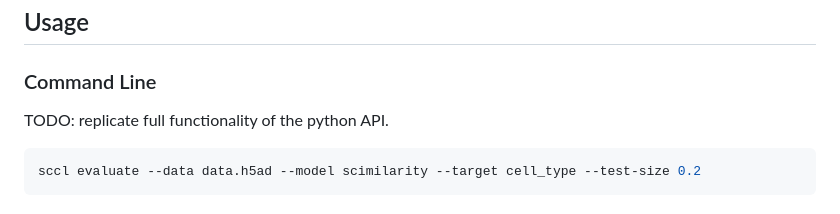
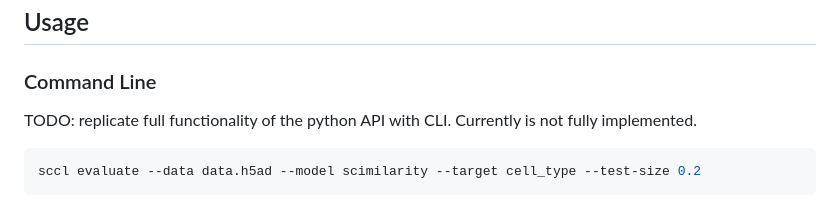
Before and after one commit to Filienko/aml-batch-correction, a Markdown page: README.md, the part around the change. Rendered like a GitHub page.

Commit message:
clarifying readme

````diff
--- a/README.md
+++ b/README.md
@@ -134,7 +134,7 @@ python experiments/demos/01_basic_prediction.py
 ## Usage
 
 ### Command Line
-TODO: replicate full functionality of the python API.
+TODO: replicate full functionality of the python API with CLI. Currently is not fully implemented.
 
 ```bash
 sccl evaluate --data data.h5ad --model scimilarity --target cell_type --test-size 0.2
````
